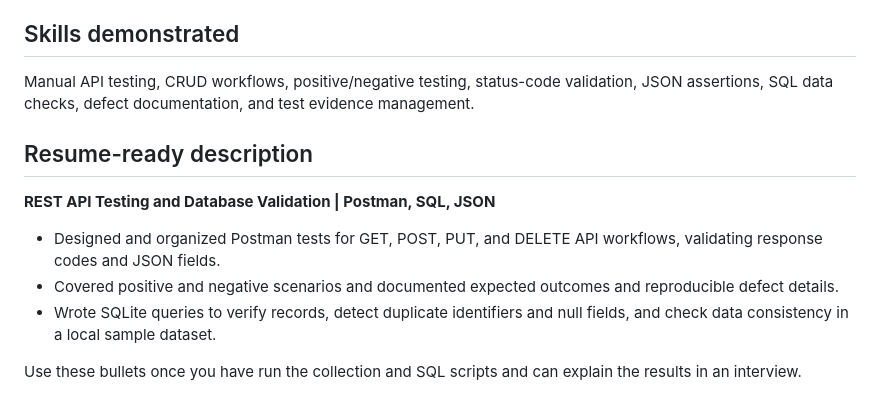
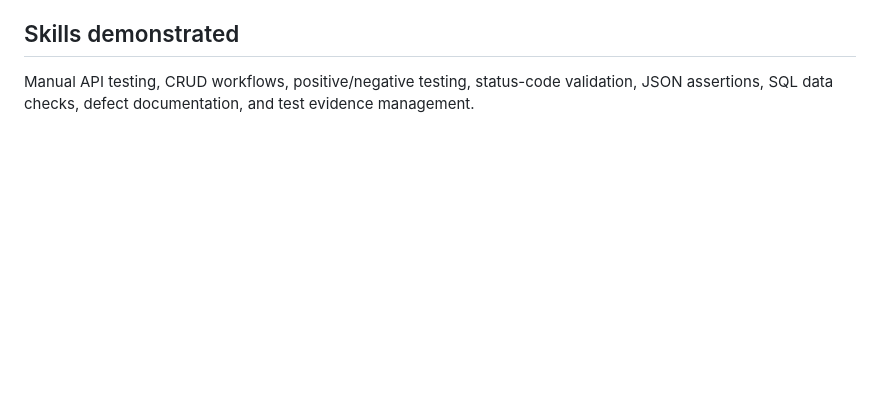
Before and after one commit to Gorak7/gorak7, a Markdown page: REST-API-Testing-and-Database-Validation/README.md, the part around the change. Rendered like a GitHub page; blank space fills up the shorter version.

Commit message:
Delete resume-ready description from README
Removed resume-ready description section from README.

```diff
--- a/REST-API-Testing-and-Database-Validation/README.md
+++ b/REST-API-Testing-and-Database-Validation/README.md
@@ -92,12 +92,3 @@ Do not mark tests as passed unless you ran them. Do not include API keys, passwo
 ## Skills demonstrated
 
 Manual API testing, CRUD workflows, positive/negative testing, status-code validation, JSON assertions, SQL data checks, defect documentation, and test evidence management.
-
-## Resume-ready description
-
-**REST API Testing and Database Validation | Postman, SQL, JSON**
-- Designed and organized Postman tests for GET, POST, PUT, and DELETE API workflows, validating response codes and JSON fields.
-- Covered positive and negative scenarios and documented expected outcomes and reproducible defect details.
-- Wrote SQLite queries to verify records, detect duplicate identifiers and null fields, and check data consistency in a local sample dataset.
-
-Use these bullets once you have run the collection and SQL scripts and can explain the results in an interview.
```
